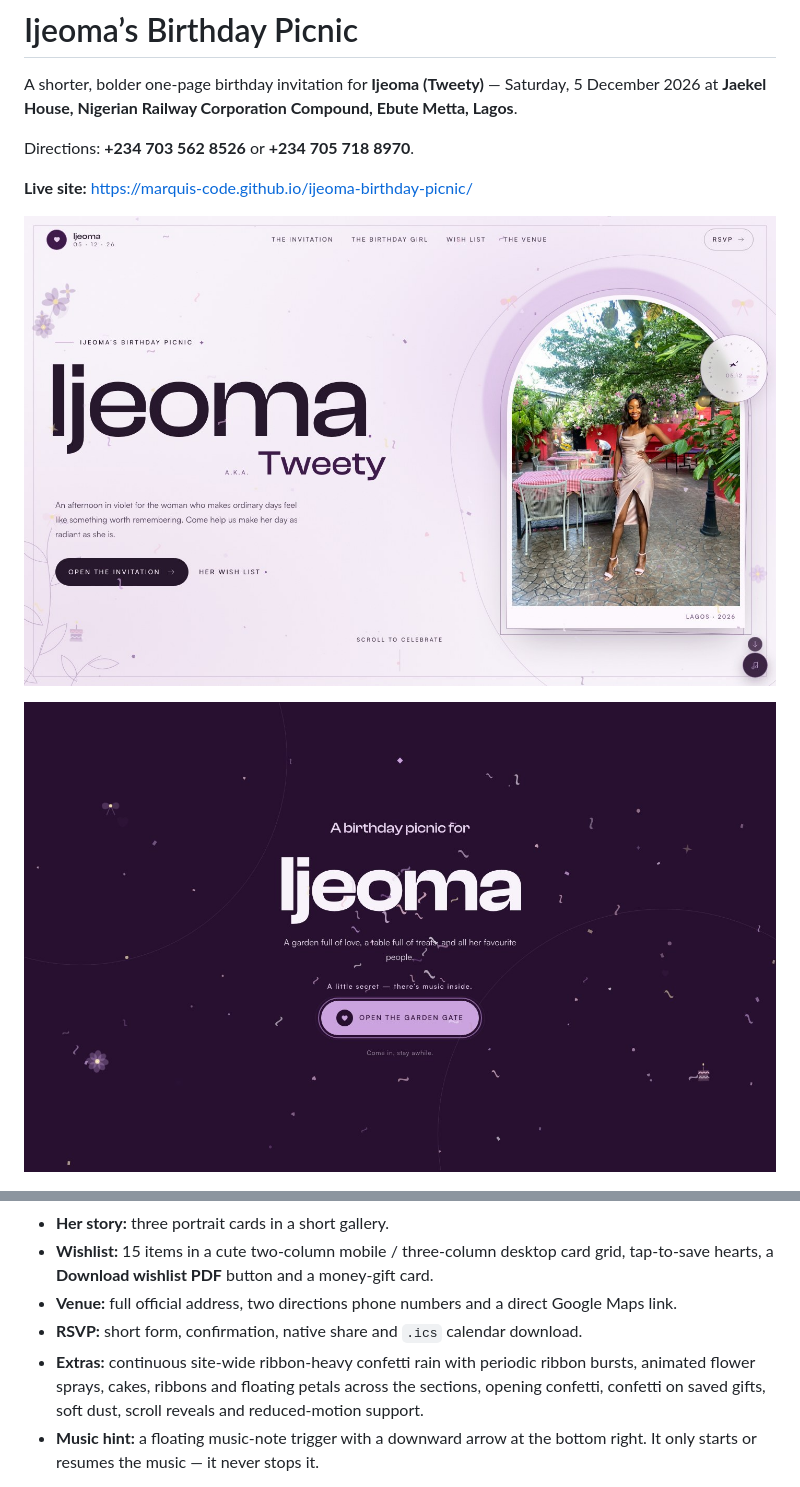
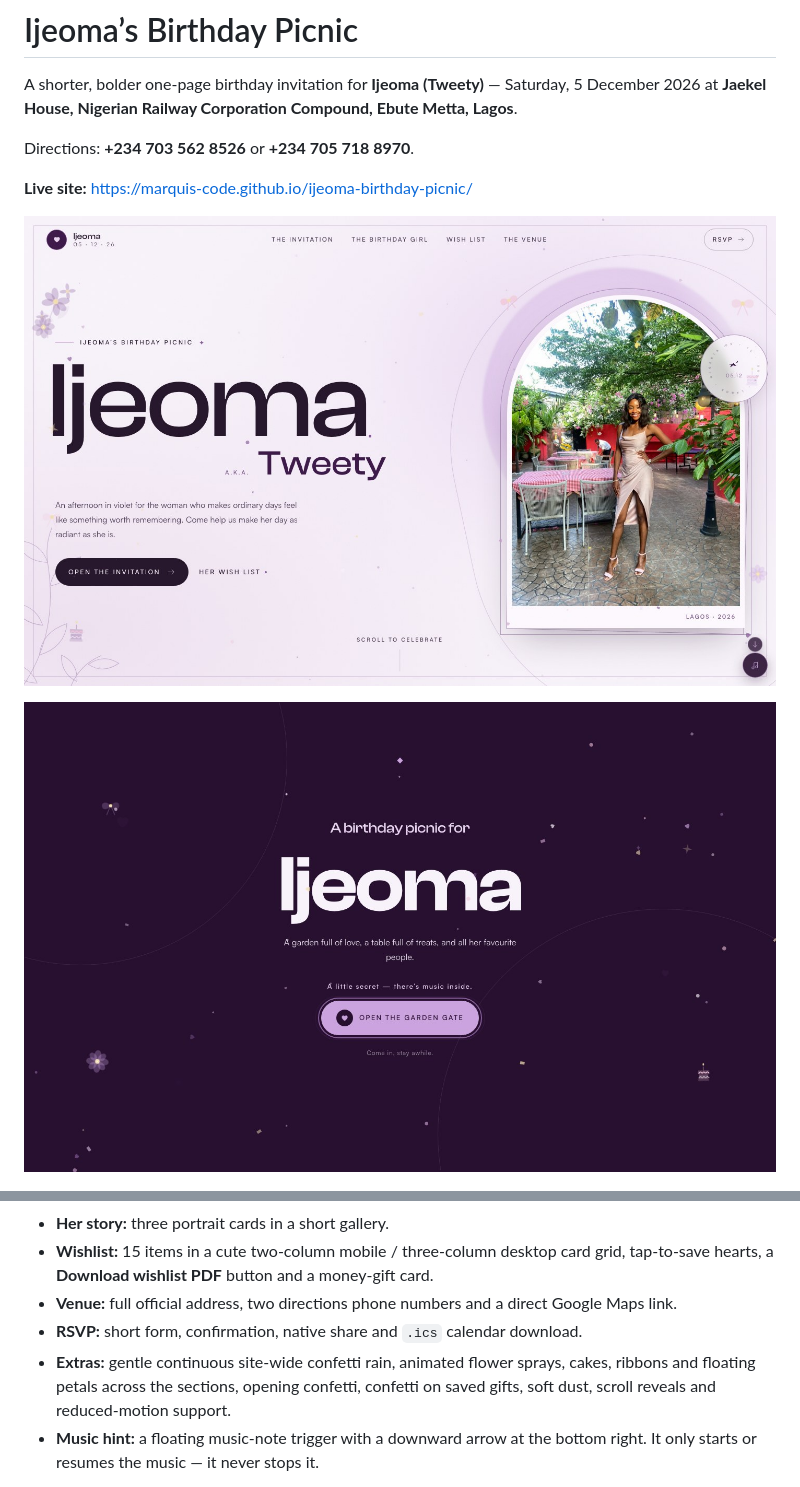
Before and after one commit to marquis-code/ijeoma-birthday-picnic, a Markdown page: README.md, 2 parts joined by grey strips. Drawn GitHub-style; pictures changed too: preview/desktop-hero.jpg, preview/opening-gate.jpg.

Commit message:
Remove falling ribbon particles and bursts

```diff
--- a/README.md
+++ b/README.md
@@ -33,7 +33,7 @@ Directions: **+234 703 562 8526** or **+234 705 718 8970**.
 - **Wishlist:** 15 items in a cute two-column mobile / three-column desktop card grid, tap-to-save hearts, a **Download wishlist PDF** button and a money-gift card.
 - **Venue:** full official address, two directions phone numbers and a direct Google Maps link.
 - **RSVP:** short form, confirmation, native share and `.ics` calendar download.
-- **Extras:** continuous site-wide ribbon-heavy confetti rain with periodic ribbon bursts, animated flower sprays, cakes, ribbons and floating petals across the sections, opening confetti, confetti on saved gifts, soft dust, scroll reveals and reduced-motion support.
+- **Extras:** gentle continuous site-wide confetti rain, animated flower sprays, cakes, ribbons and floating petals across the sections, opening confetti, confetti on saved gifts, soft dust, scroll reveals and reduced-motion support.
 - **Music hint:** a floating music-note trigger with a downward arrow at the bottom right. It only starts or resumes the music — it never stops it.
 
 The main page is intentionally much shorter than the previous version: roughly **7,000px on desktop** and **9,000px on mobile**, with repeated copy removed.
```
Also changed, not shown: preview/mobile-hero.jpg, 2 other files.
